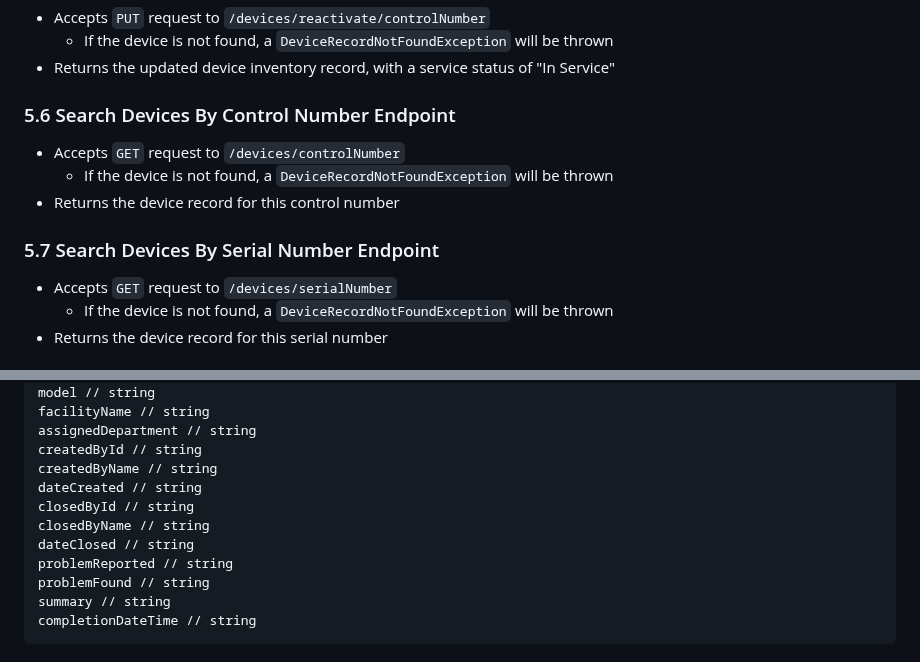
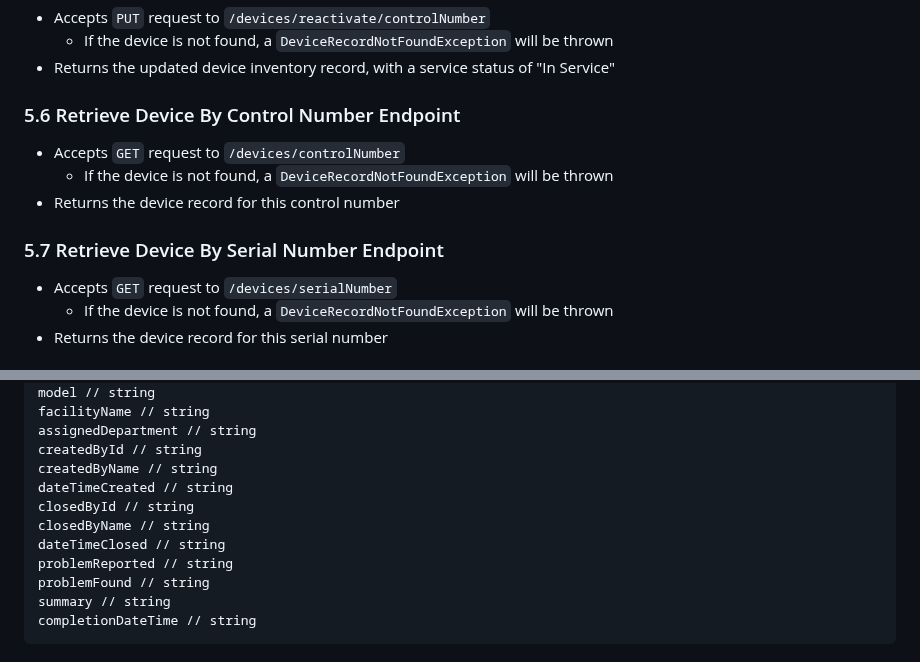
Before and after one commit to kaaron22/HTMVault, a Markdown page: resources/design-document.md, 2 parts joined by grey strips. Drawn GitHub-style.

````diff
--- a/resources/design-document.md
+++ b/resources/design-document.md
@@ -226,12 +236,12 @@ boolean isComplete;
   - If the device is not found, a ```DeviceRecordNotFoundException``` will be thrown
 - Returns the updated device inventory record, with a service status of "In Service"
 
-### 5.6 Search Devices By Control Number Endpoint
+### 5.6 Retrieve Device By Control Number Endpoint
 - Accepts ```GET``` request to ```/devices/controlNumber```
   - If the device is not found, a ```DeviceRecordNotFoundException``` will be thrown
 - Returns the device record for this control number
 
-### 5.7 Search Devices By Serial Number Endpoint
+### 5.7 Retrieve Device By Serial Number Endpoint
 - Accepts ```GET``` request to ```/devices/serialNumber```
   - If the device is not found, a ```DeviceRecordNotFoundException``` will be thrown
 - Returns the device record for this serial number
@@ -343,10 +353,10 @@ facilityName // string
 assignedDepartment // string
 createdById // string
 createdByName // string
-dateCreated // string
+dateTimeCreated // string
 closedById // string
 closedByName // string
-dateClosed // string
+dateTimeClosed // string
 problemReported // string
 problemFound // string
 summary // string
````
Also changed, not shown: other parts of resources/design-document.md (+18 -8 lines).
